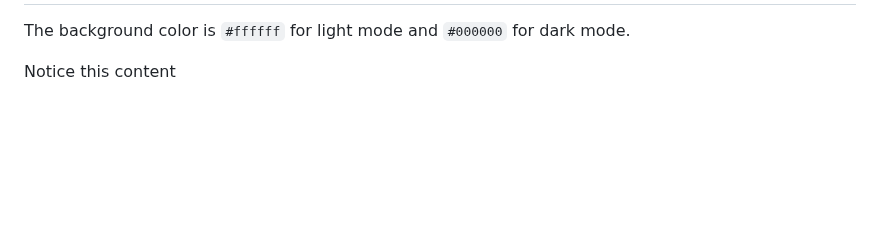
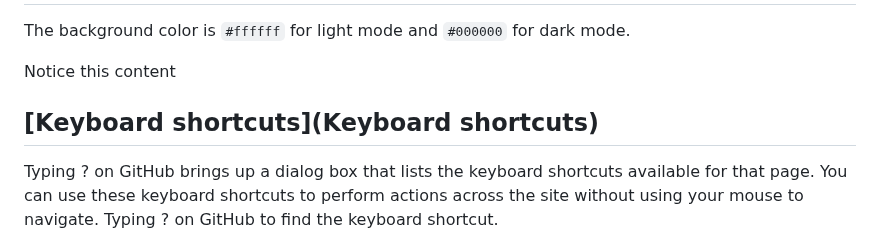
Before and after one commit to Charles2029/GitHub-learning-, a Markdown page: README.md, the part around the change. Rendered like a GitHub page; blank space fills up the shorter version.

```diff
--- a/README.md
+++ b/README.md
@@ -118,3 +118,9 @@ The background color is `#ffffff` for light mode and `#000000` for dark mode.
 <div color=646CFF&logo=vite&logoColor=646CFF"; padding: 20px;">
 Notice this content
 </div>
+
+
+## [Keyboard shortcuts](Keyboard shortcuts)
+
+Typing ? on GitHub brings up a dialog box that lists the keyboard shortcuts available for that page. You can use these keyboard shortcuts to perform actions across the site without using your mouse to navigate.
+Typing ? on GitHub to find the keyboard shortcut.
```
